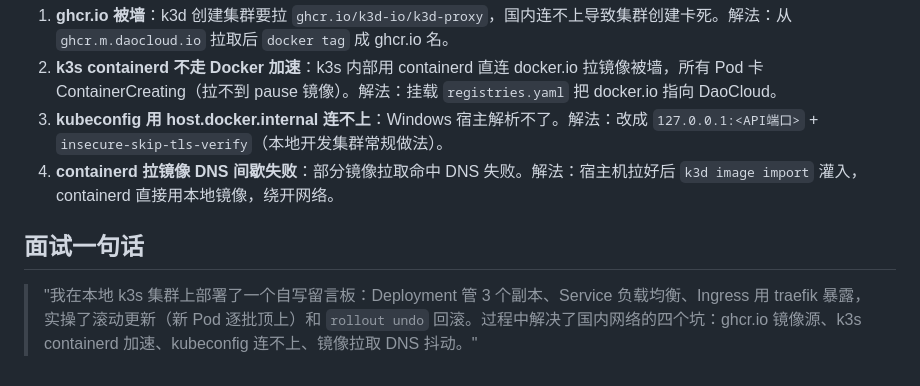
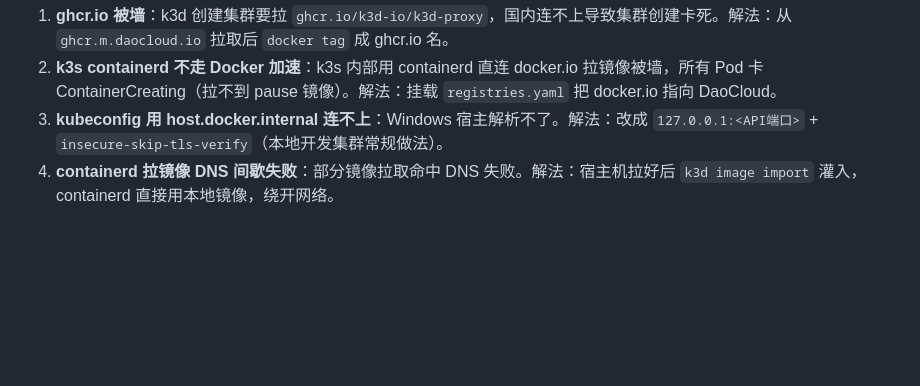
Before and after one commit to chenxuanyeqwq/k8s-monitoring-project, a Markdown page: 02-k3s/README.md, the part around the change. GitHub-like rendering; blank space fills up the shorter version.

```diff
--- a/02-k3s/README.md
+++ b/02-k3s/README.md
@@ -77,7 +77,3 @@ kubectl -n guestbook rollout undo deployment/guestbook
 2. **k3s containerd 不走 Docker 加速**：k3s 内部用 containerd 直连 docker.io 拉镜像被墙，所有 Pod 卡 ContainerCreating（拉不到 pause 镜像）。解法：挂载 `registries.yaml` 把 docker.io 指向 DaoCloud。
 3. **kubeconfig 用 host.docker.internal 连不上**：Windows 宿主解析不了。解法：改成 `127.0.0.1:<API端口>` + `insecure-skip-tls-verify`（本地开发集群常规做法）。
 4. **containerd 拉镜像 DNS 间歇失败**：部分镜像拉取命中 DNS 失败。解法：宿主机拉好后 `k3d image import` 灌入，containerd 直接用本地镜像，绕开网络。
-
-## 面试一句话
-
-> "我在本地 k3s 集群上部署了一个自写留言板：Deployment 管 3 个副本、Service 负载均衡、Ingress 用 traefik 暴露，实操了滚动更新（新 Pod 逐批顶上）和 `rollout undo` 回滚。过程中解决了国内网络的四个坑：ghcr.io 镜像源、k3s containerd 加速、kubeconfig 连不上、镜像拉取 DNS 抖动。"
```
